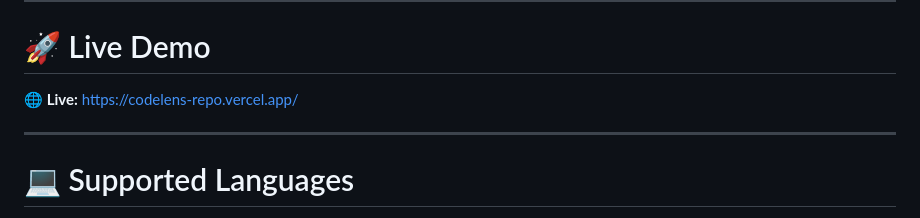
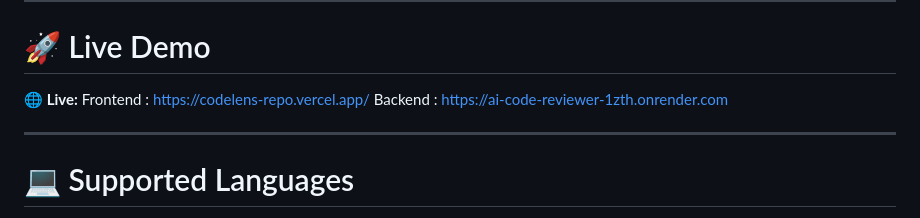
Before and after one commit to Nasibyun/ai-code-reviewer, a Markdown page: README.md, the part around the change. Drawn GitHub-style.

Commit message:
Revise live demo links in README
Updated live demo links for frontend and backend.

```diff
--- a/README.md
+++ b/README.md
@@ -20,7 +20,9 @@
 
 # 🚀 Live Demo
 
-**🌐 Live:** https://codelens-repo.vercel.app/
+**🌐 Live:**
+Frontend : https://codelens-repo.vercel.app/
+Backend : https://ai-code-reviewer-1zth.onrender.com
 
 ---
 
```
